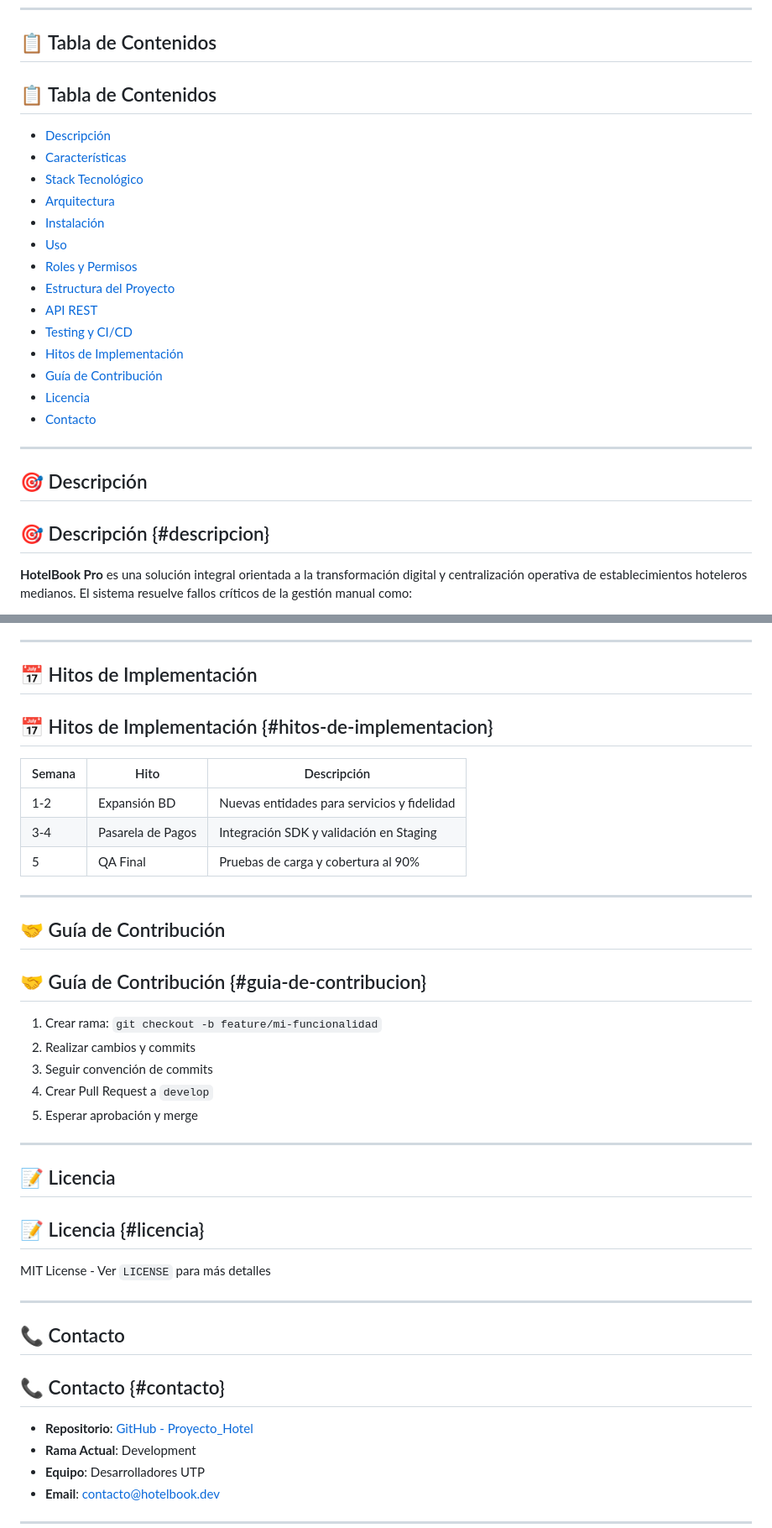
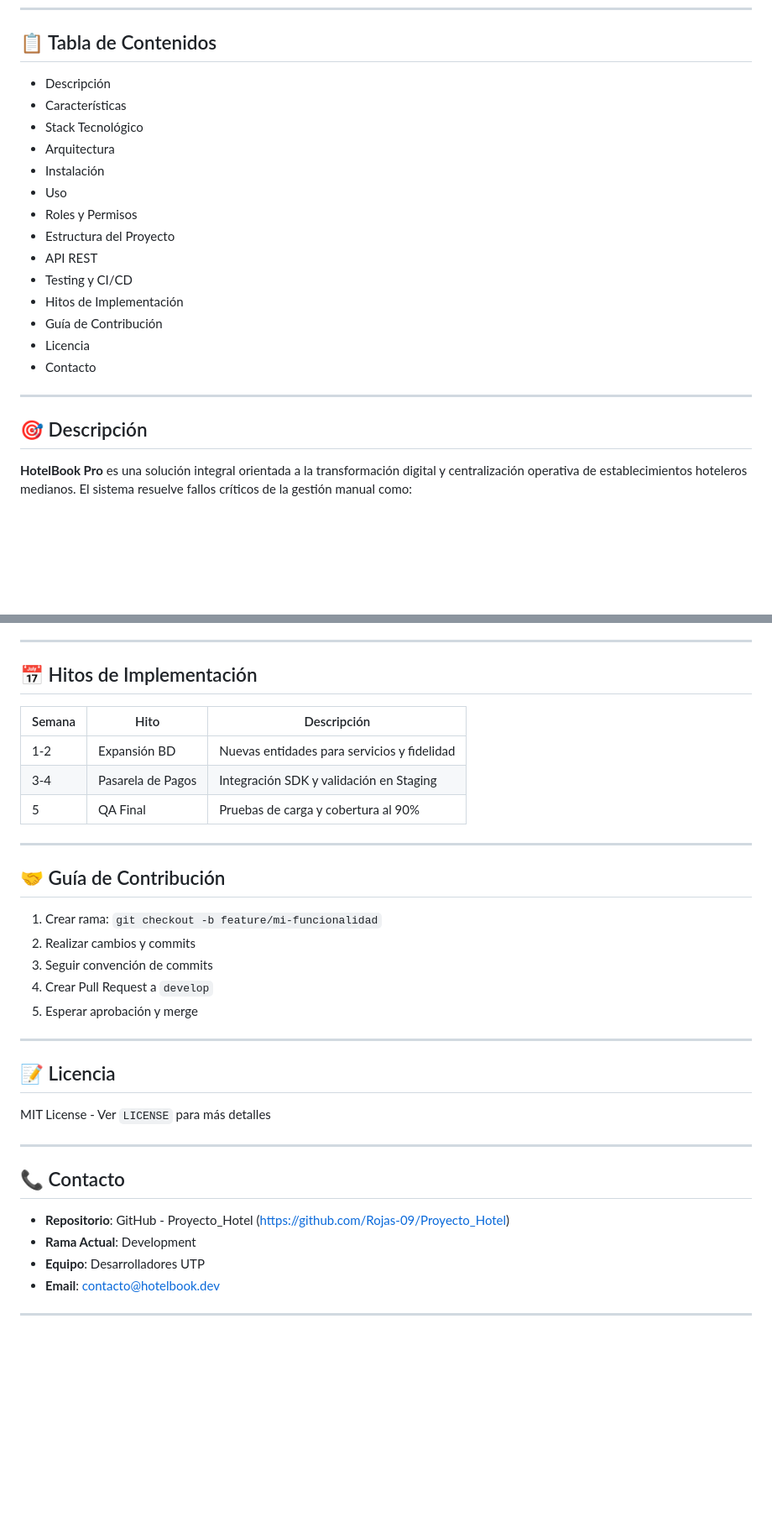
Before and after one commit to Rojas-09/Proyecto_Hotel, a Markdown page: README.md, 2 parts joined by grey strips. Shown at 84% size. Rendered like a GitHub page; blank space fills up the shorter version.

Commit message:
docs: remove README hyperlinks and anchor headings

```diff
--- a/README.md
+++ b/README.md
@@ -6,26 +6,24 @@
 ---
 
 ## 📋 Tabla de Contenidos
-## 📋 Tabla de Contenidos
-- [Descripción](#descripcion)
-- [Características](#caracteristicas)
-- [Stack Tecnológico](#stack-tecnologico)
-- [Arquitectura](#arquitectura)
-- [Instalación](#instalacion)
-- [Uso](#uso)
-- [Roles y Permisos](#roles-y-permisos)
-- [Estructura del Proyecto](#estructura-del-proyecto)
-- [API REST](#api-rest)
-- [Testing y CI/CD](#testing-y-cicd)
-- [Hitos de Implementación](#hitos-de-implementacion)
-- [Guía de Contribución](#guia-de-contribucion)
-- [Licencia](#licencia)
-- [Contacto](#contacto)
+- Descripción
+- Características
+- Stack Tecnológico
+- Arquitectura
+- Instalación
+- Uso
+- Roles y Permisos
+- Estructura del Proyecto
+- API REST
+- Testing y CI/CD
+- Hitos de Implementación
+- Guía de Contribución
+- Licencia
+- Contacto
 
 ---
 
 ## 🎯 Descripción
-## 🎯 Descripción {#descripcion}
 
 **HotelBook Pro** es una solución integral orientada a la transformación digital y centralización operativa de establecimientos hoteleros medianos. El sistema resuelve fallos críticos de la gestión manual como:
 
@@ -395,7 +384,6 @@ Cada Pull Request activa automáticamente:
 ---
 
 ## 📅 Hitos de Implementación
-## 📅 Hitos de Implementación {#hitos-de-implementacion}
 
 | Semana | Hito | Descripción |
 |--------|------|-------------|
@@ -406,7 +394,6 @@ Cada Pull Request activa automáticamente:
 ---
 
 ## 🤝 Guía de Contribución
-## 🤝 Guía de Contribución {#guia-de-contribucion}
 
 1. Crear rama: `git checkout -b feature/mi-funcionalidad`
 2. Realizar cambios y commits
@@ -417,15 +404,13 @@ Cada Pull Request activa automáticamente:
 ---
 
 ## 📝 Licencia
-## 📝 Licencia {#licencia}
 MIT License - Ver `LICENSE` para más detalles
 
 ---
 
 ## 📞 Contacto
-## 📞 Contacto {#contacto}
 
-- **Repositorio**: [GitHub - Proyecto_Hotel](https://github.com/Rojas-09/Proyecto_Hotel)
+- **Repositorio**: GitHub - Proyecto_Hotel (https://github.com/Rojas-09/Proyecto_Hotel)
 - **Rama Actual**: Development
 - **Equipo**: Desarrolladores UTP
 - **Email**: contacto@hotelbook.dev
```
Also changed, not shown: other parts of README.md (+0 -9 lines).
